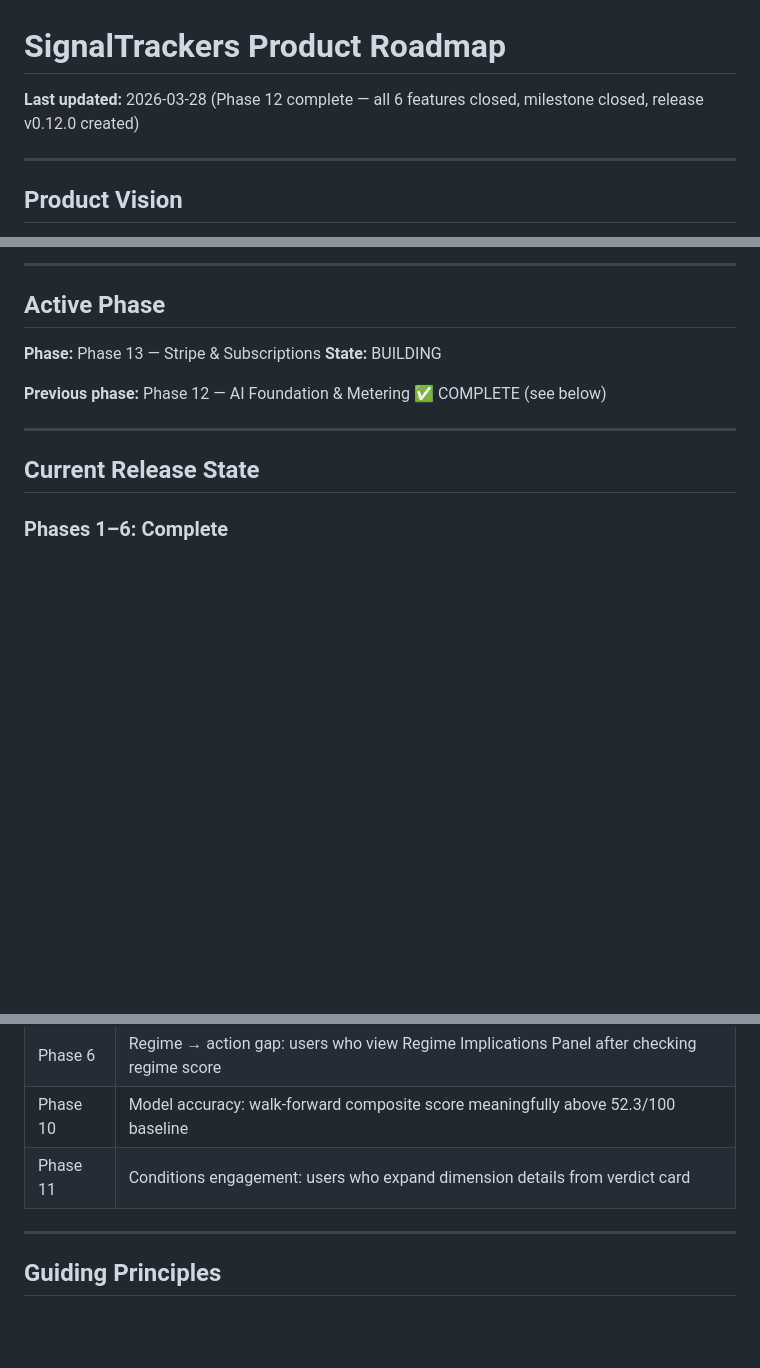
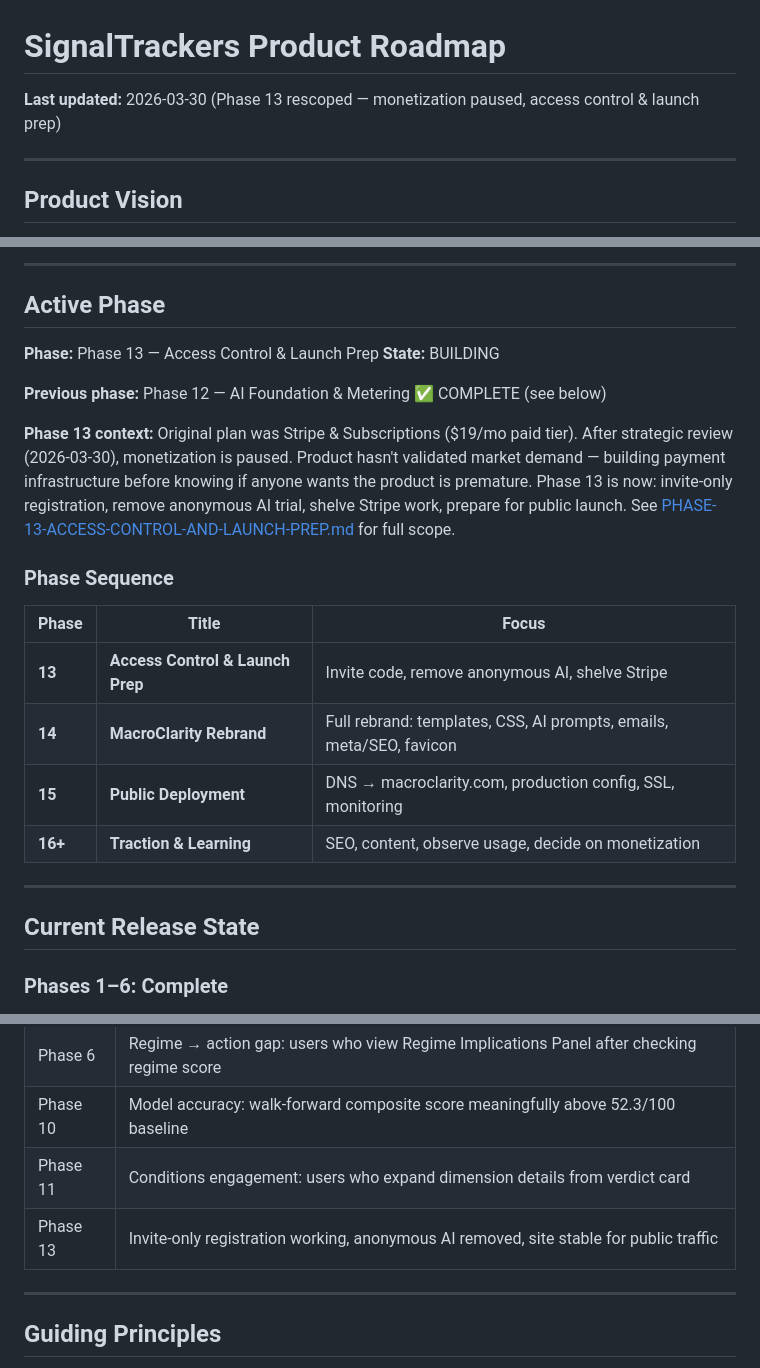
Before and after one commit to EricMaibach/financial, a Markdown page: docs/PRODUCT_ROADMAP.md, 3 parts joined by grey strips. Drawn GitHub-style; blank space fills up the shorter version.

```diff
--- a/docs/PRODUCT_ROADMAP.md
+++ b/docs/PRODUCT_ROADMAP.md
@@ -1,6 +1,6 @@
 # SignalTrackers Product Roadmap
 
-**Last updated:** 2026-03-28 (Phase 12 complete — all 6 features closed, milestone closed, release v0.12.0 created)
+**Last updated:** 2026-03-30 (Phase 13 rescoped — monetization paused, access control & launch prep)
 
 ---
 
@@ -24,10 +24,21 @@ Investors who use SignalTrackers as their primary macro intelligence tool — re
 ---
 
 ## Active Phase
-**Phase:** Phase 13 — Stripe & Subscriptions
+**Phase:** Phase 13 — Access Control & Launch Prep
 **State:** BUILDING
 
 **Previous phase:** Phase 12 — AI Foundation & Metering ✅ COMPLETE (see below)
+
+**Phase 13 context:** Original plan was Stripe & Subscriptions ($19/mo paid tier). After strategic review (2026-03-30), monetization is paused. Product hasn't validated market demand — building payment infrastructure before knowing if anyone wants the product is premature. Phase 13 is now: invite-only registration, remove anonymous AI trial, shelve Stripe work, prepare for public launch. See [PHASE-13-ACCESS-CONTROL-AND-LAUNCH-PREP.md](PHASE-13-ACCESS-CONTROL-AND-LAUNCH-PREP.md) for full scope.
+
+### Phase Sequence
+
+| Phase | Title | Focus |
+|-------|-------|-------|
+| **13** | **Access Control & Launch Prep** | Invite code, remove anonymous AI, shelve Stripe |
+| **14** | **MacroClarity Rebrand** | Full rebrand: templates, CSS, AI prompts, emails, meta/SEO, favicon |
+| **15** | **Public Deployment** | DNS → macroclarity.com, production config, SSL, monitoring |
+| **16+** | **Traction & Learning** | SEO, content, observe usage, decide on monetization |
 
 ---
 
@@ -257,6 +268,7 @@ These directions have been evaluated and dismissed. Do not re-propose without ne
 | Phase 6 | Regime → action gap: users who view Regime Implications Panel after checking regime score |
 | Phase 10 | Model accuracy: walk-forward composite score meaningfully above 52.3/100 baseline |
 | Phase 11 | Conditions engagement: users who expand dimension details from verdict card |
+| Phase 13 | Invite-only registration working, anonymous AI removed, site stable for public traffic |
 
 ---
 
```
Also changed, not shown: docs/PHASE-13-ACCESS-CONTROL-AND-LAUNCH-PREP.md (added, +252 -0 lines).
